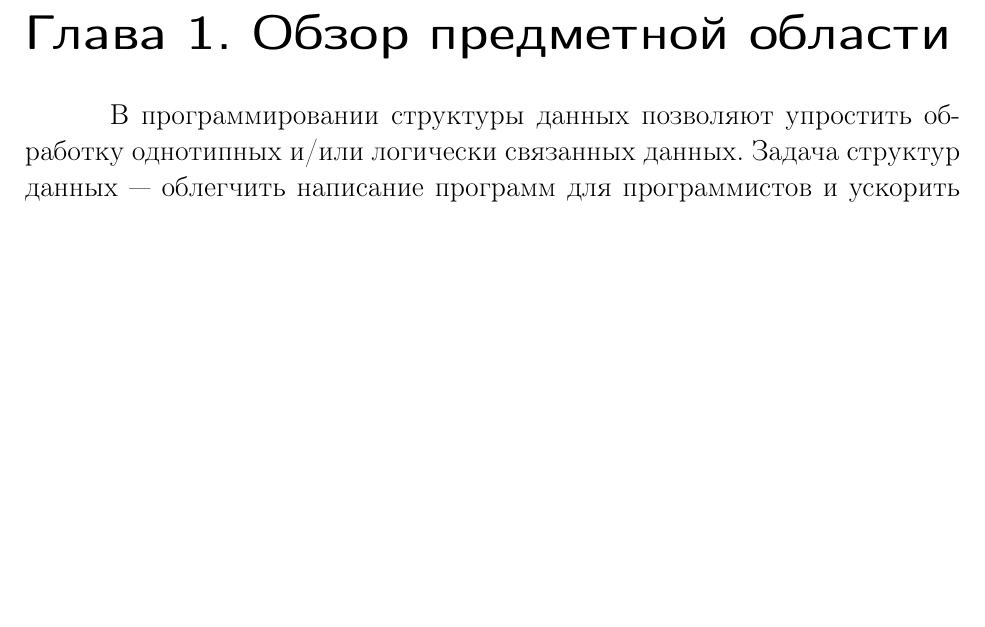
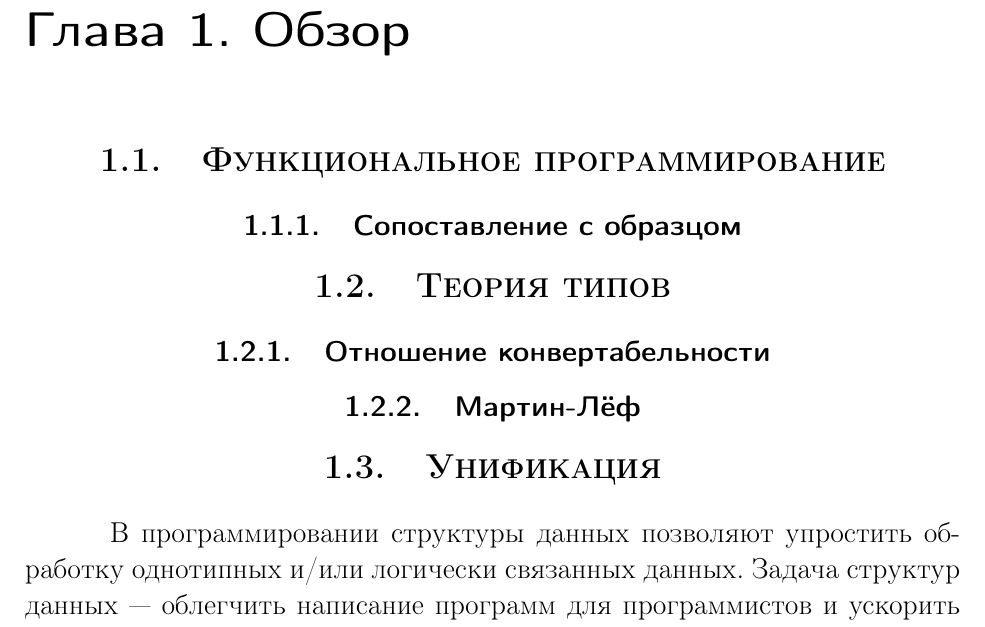
Before and after one commit to rybak/ITMO, a LaTeX thesis (thesis-src/thesis.tex, which reads thesis-src/parts/chapter1.tex): part of page 4 of 7, cut so that both start at the same text, the shorter picture padded with empty space. Compiled offline with pdfLaTeX; a LaTeX package or settings file that is missing is left out.

Commit message:
date20140528 evening

```diff
--- a/thesis-src/parts/chapter1.tex
+++ b/thesis-src/parts/chapter1.tex
@@ -1,5 +1,14 @@
-\chapter{Обзор предметной области}
+\chapter{Обзор
+% предметной области
+}
 \label{chapter1}
+
+\section{Функциональное программирование}
+\subsection{Сопоставление с образцом}
+\section{Теория типов}
+\subsection{Отношение конвертабельности}
+\subsection{Мартин-Лёф}
+\section{Унификация}
 
 %
 % * Очень кратко о ФП и паттерн-матчинге.
```
